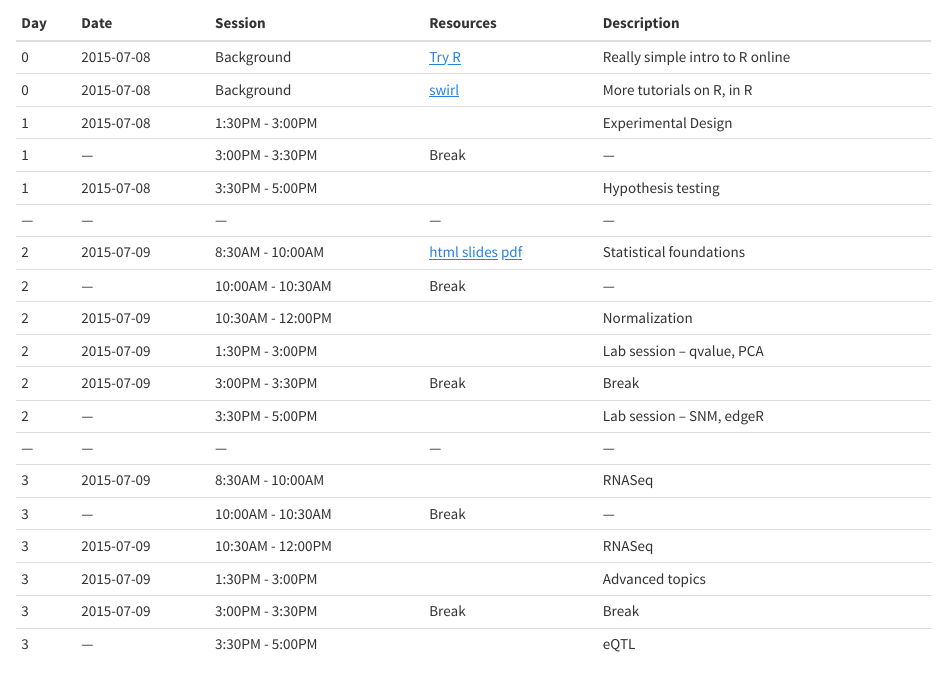
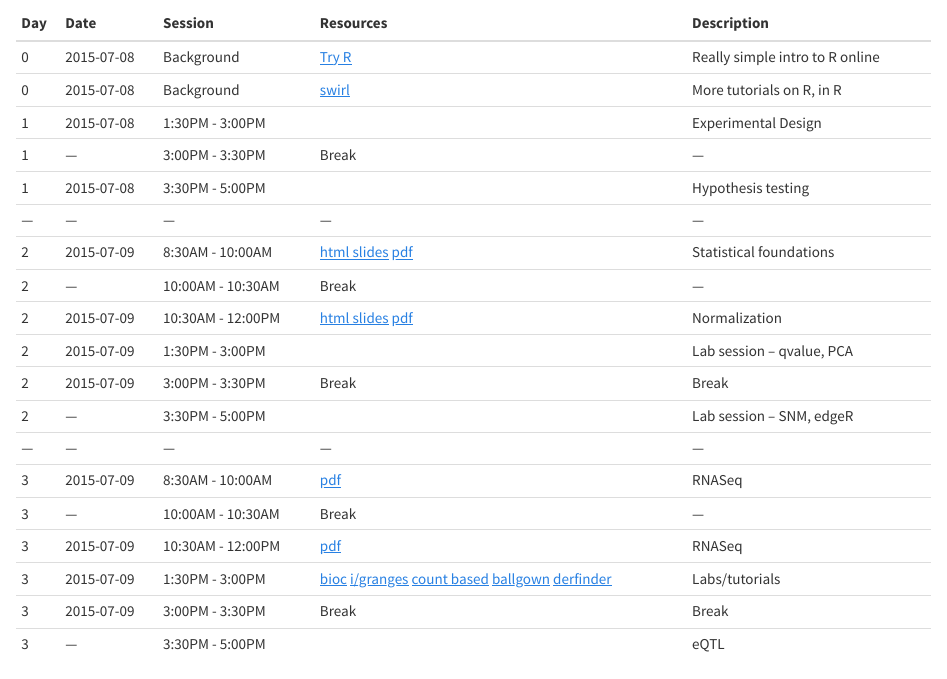
Before and after one commit to jtleek/sisg, an R Markdown document (index.Rmd): the page in a window 1100 px wide, from 320 px down. The pictures show the output file index.html that the author committed with the source, opened offline.

Commit message:
updated website

```diff
--- a/index.Rmd
+++ b/index.Rmd
@@ -35,15 +35,15 @@ output:
 |---|---|---|---|---|
 |2 | 2015-07-09 | 8:30AM - 10:00AM | [html slides](https://slides.com/jeffleek/sisg-m6-d2) [pdf](https://dl.dropbox.com/s/38lqdzetv6bggmq/sisg-m6-d2.pdf)| Statistical foundations |
 |2 | --- | 10:00AM - 10:30AM | Break | --- |
-|2 | 2015-07-09 | 10:30AM - 12:00PM | | Normalization |
+|2 | 2015-07-09 | 10:30AM - 12:00PM |[html slides](https://slides.com/jeffleek/sisg-m6-d2) [pdf](https://dl.dropbox.com/s/38lqdzetv6bggmq/sisg-m6-d2.pdf) | Normalization |
 |2 | 2015-07-09 | 1:30PM - 3:00PM | |  Lab session – qvalue, PCA|
 |2 | 2015-07-09 | 3:00PM - 3:30PM | Break | Break |
 |2 | --- | 3:30PM - 5:00PM | | Lab session – SNM, edgeR|
 |---|---|---|---|---|
-|3 | 2015-07-09 | 8:30AM - 10:00AM | | RNASeq |
+|3 | 2015-07-09 | 8:30AM - 10:00AM | [pdf]() | RNASeq |
 |3 | --- | 10:00AM - 10:30AM | Break | --- |
-|3 | 2015-07-09 | 10:30AM - 12:00PM | | RNASeq |
-|3 | 2015-07-09 | 1:30PM - 3:00PM | |  Advanced topics|
+|3 | 2015-07-09 | 10:30AM - 12:00PM |[pdf](https://www.dropbox.com/s/3lrr3nor98778dl/sisg-md-d3.pdf?dl=0)| RNASeq |
+|3 | 2015-07-09 | 1:30PM - 3:00PM | [bioc](https://github.com/genomicsclass/labs/blob/42e539a33a22a90c1caa92ae9598a65c354d4f1c/course4/storage/basic_Bioconductor_infrastructure.Rmd) [i/granges](https://github.com/genomicsclass/labs/blob/42e539a33a22a90c1caa92ae9598a65c354d4f1c/course4/iranges_granges.Rmd) [count based](http://www.bioconductor.org/help/workflows/rnaseqGene/) [ballgown](http://bioconductor.org/packages/release/bioc/vignettes/ballgown/inst/doc/ballgown.html) [derfinder](http://bioconductor.org/packages/release/bioc/vignettes/derfinder/inst/doc/derfinder.html)| Labs/tutorials|
 |3 | 2015-07-09 | 3:00PM - 3:30PM | Break | Break |
 |3 | --- | 3:30PM - 5:00PM | | eQTL|
 
```
Also changed, not shown: index.html.
